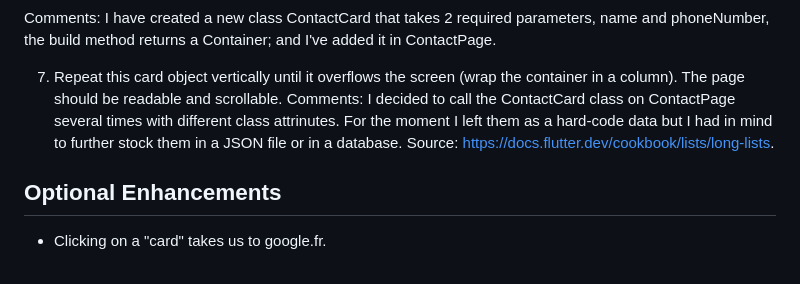
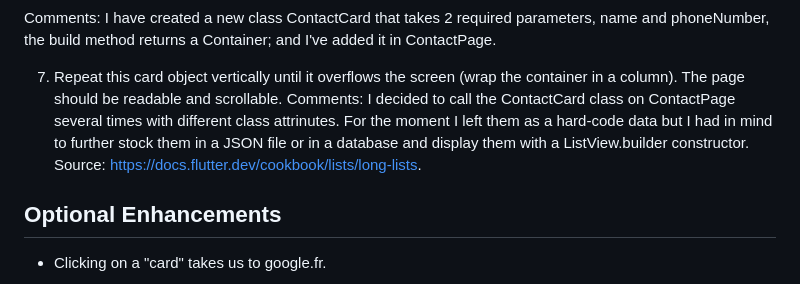
Before and after one commit to Nastiakor/mpp_exercice, a Markdown page: README.md, the part around the change. Rendered like a GitHub page.

```diff
--- a/README.md
+++ b/README.md
@@ -43,7 +43,7 @@ https://api.flutter.dev/flutter/material/IconButton-class.html.
 Comments: I have created a new class ContactCard that takes 2 required parameters, name and phoneNumber, the build method returns a Container; and I've added it in ContactPage.
 
 7. Repeat this card object vertically until it overflows the screen (wrap the container in a column). The page should be readable and scrollable.
-Comments: I decided to call the ContactCard class on ContactPage several times with different class attrinutes. For the moment I left them as a hard-code data but I had in mind to further stock them in a JSON file or in a database.
+Comments: I decided to call the ContactCard class on ContactPage several times with different class attrinutes. For the moment I left them as a hard-code data but I had in mind to further stock them in a JSON file or in a database and display them with a ListView.builder constructor.
 Source: https://docs.flutter.dev/cookbook/lists/long-lists.
 
 ## Optional Enhancements
```
